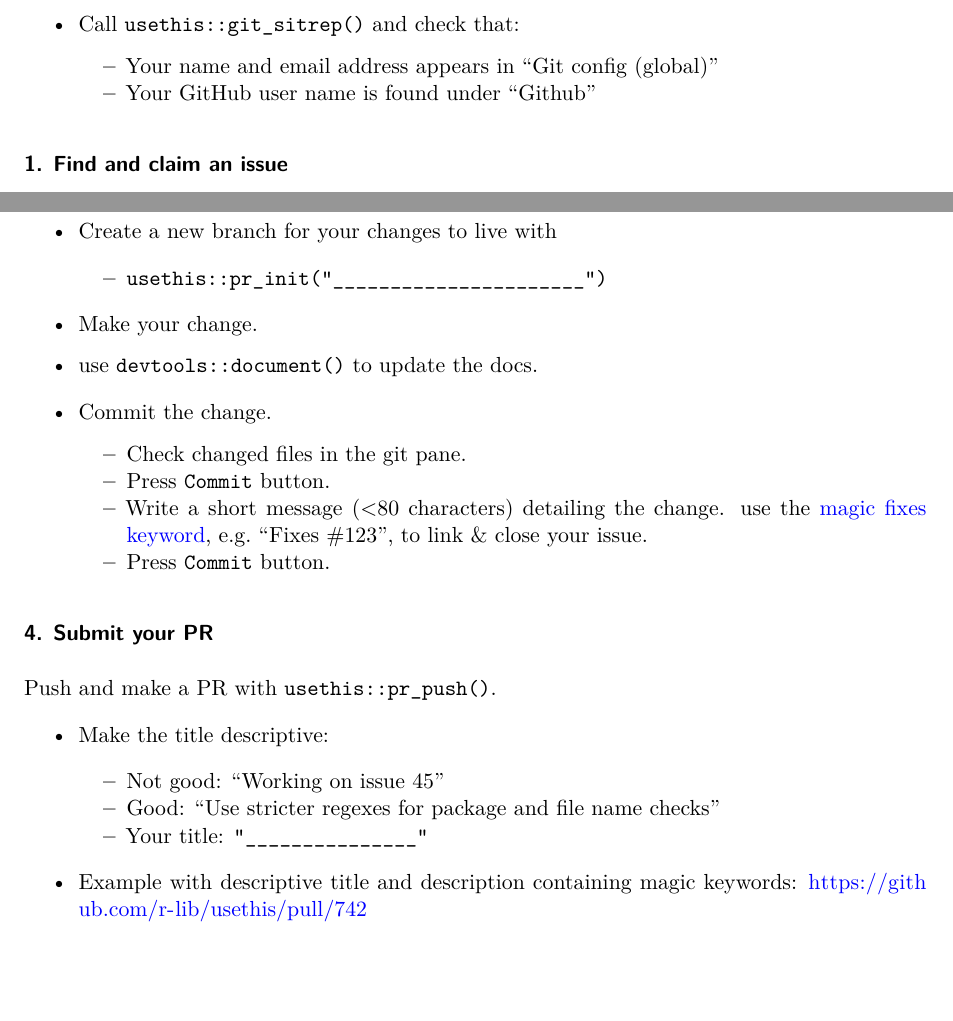
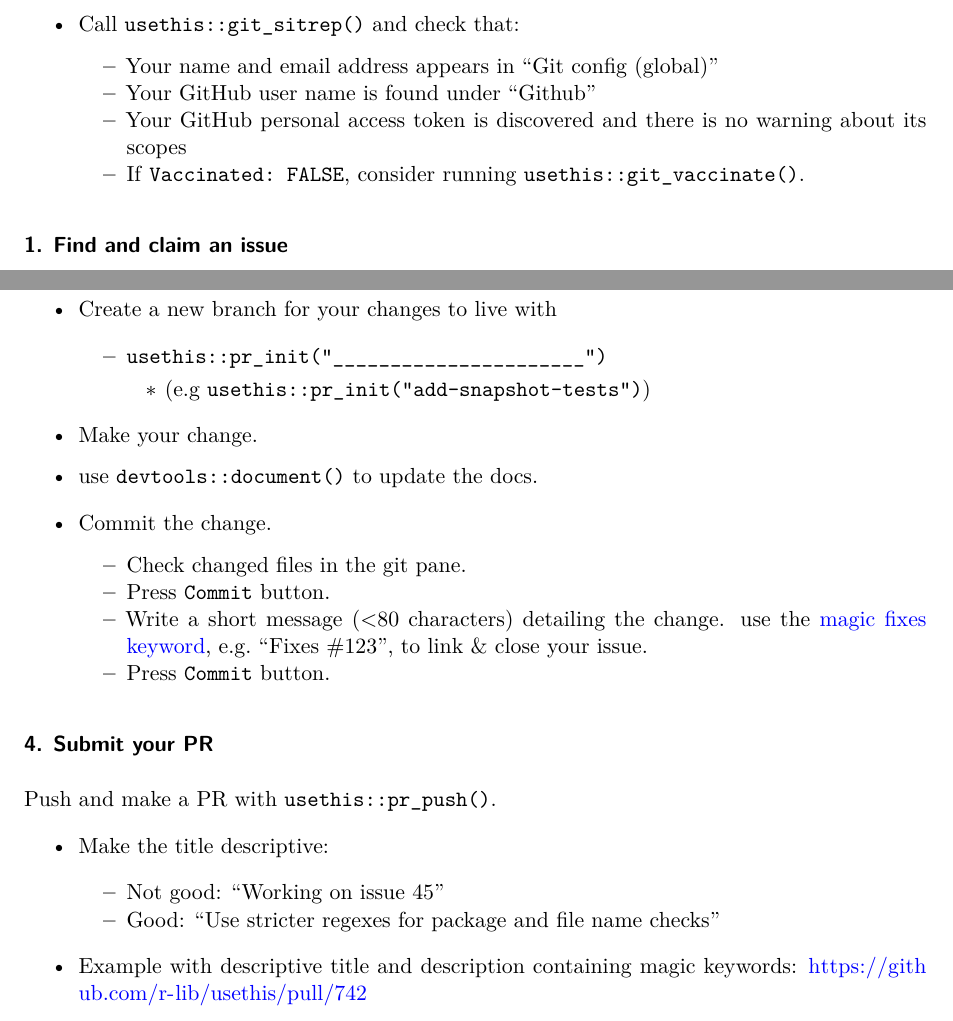
Before and after one commit to tidyverse/tidy-dev-day, a Quarto document (worksheet/index.qmd): two parts of pages 1 and 2 of 3, joined at a grey line, cut so that both start at the same text, the shorter picture padded with empty space. Rendered offline with R 4.5, knitr and Pandoc in place of Quarto, then LaTeX, with nearby package versions; drawn as R Markdown's standard PDF in place of the format the file asks for.

Commit message:
Apply suggestions from code review
Co-authored-by: Jennifer (Jenny) Bryan <jenny.f.bryan@gmail.com>

````diff
--- a/worksheet/index.qmd
+++ b/worksheet/index.qmd
@@ -33,7 +33,8 @@ The goal of this worksheet is to guide you through the steps needed to successfu
 - Call `usethis::git_sitrep()` and check that:
     - Your name and email address appears in "Git config (global)"
     - Your GitHub user name is found under "Github"
-
+    - Your GitHub personal access token is discovered and there is no warning about its scopes
+    - If `Vaccinated: FALSE`, consider running `usethis::git_vaccinate()`.
 ```{=typst}
 #set list(marker: ([#scale(x: 200%, y: 200%, origin: bottom)[#sym.square.stroked]], [-]))
 ```
@@ -87,7 +88,7 @@ Once you've picked a Post-it, open the issue and read the details in full. At th
 
 * Create a new branch for your changes to live with
   * `usethis::pr_init("______________________")`
-
+    - (e.g `usethis::pr_init("add-snapshot-tests")`)
 * Make your change.
 
 * use `devtools::document()` to update the docs.
@@ -117,7 +118,6 @@ Push and make a PR with `usethis::pr_push()`.
 - Make the title descriptive:
   - Not good: "Working on issue 45"
   - Good: "Use stricter regexes for package and file name checks"
-  - Your title: `"_______________"`
 
 - Example with descriptive title and description containing magic keywords: https://github.com/r-lib/usethis/pull/742
 
````
